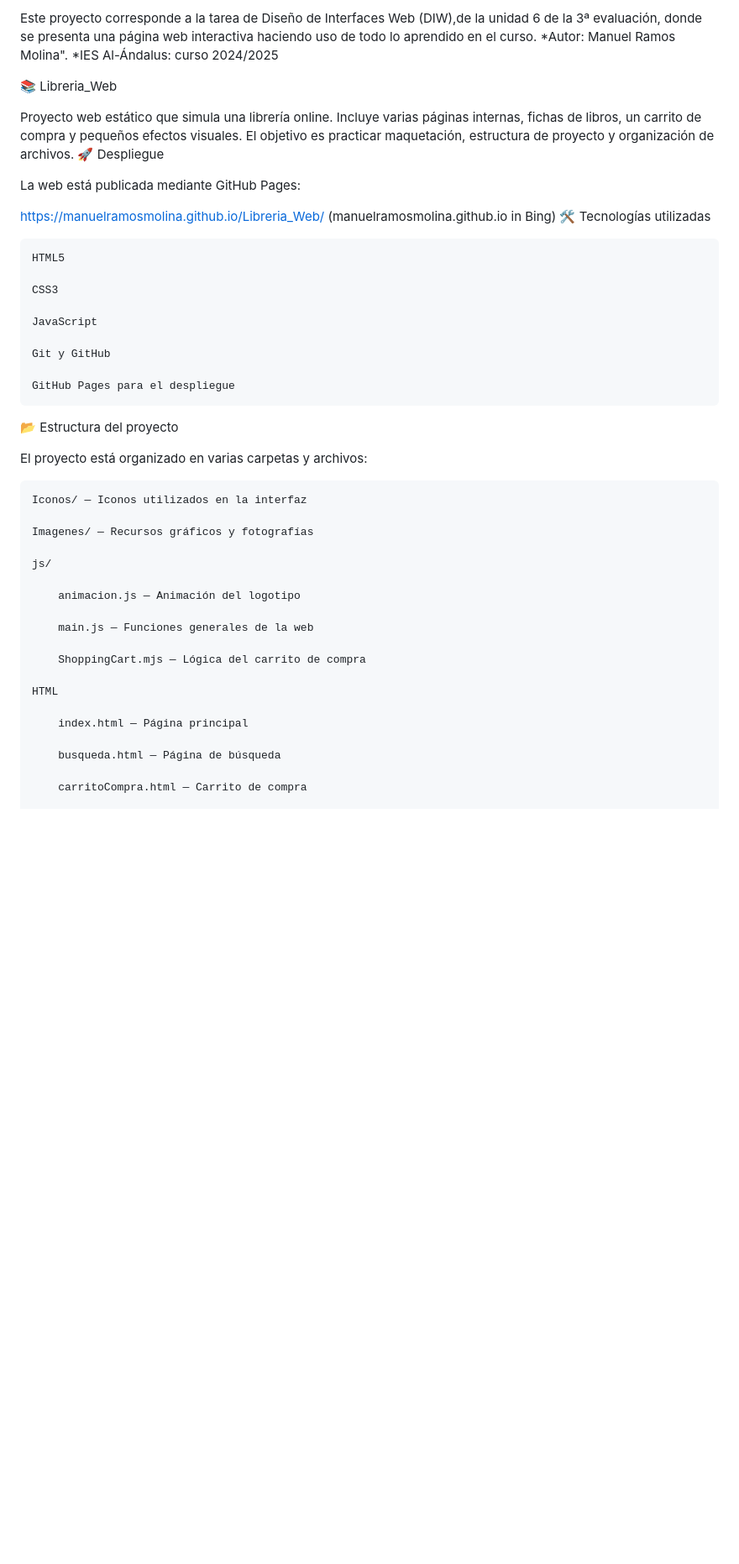
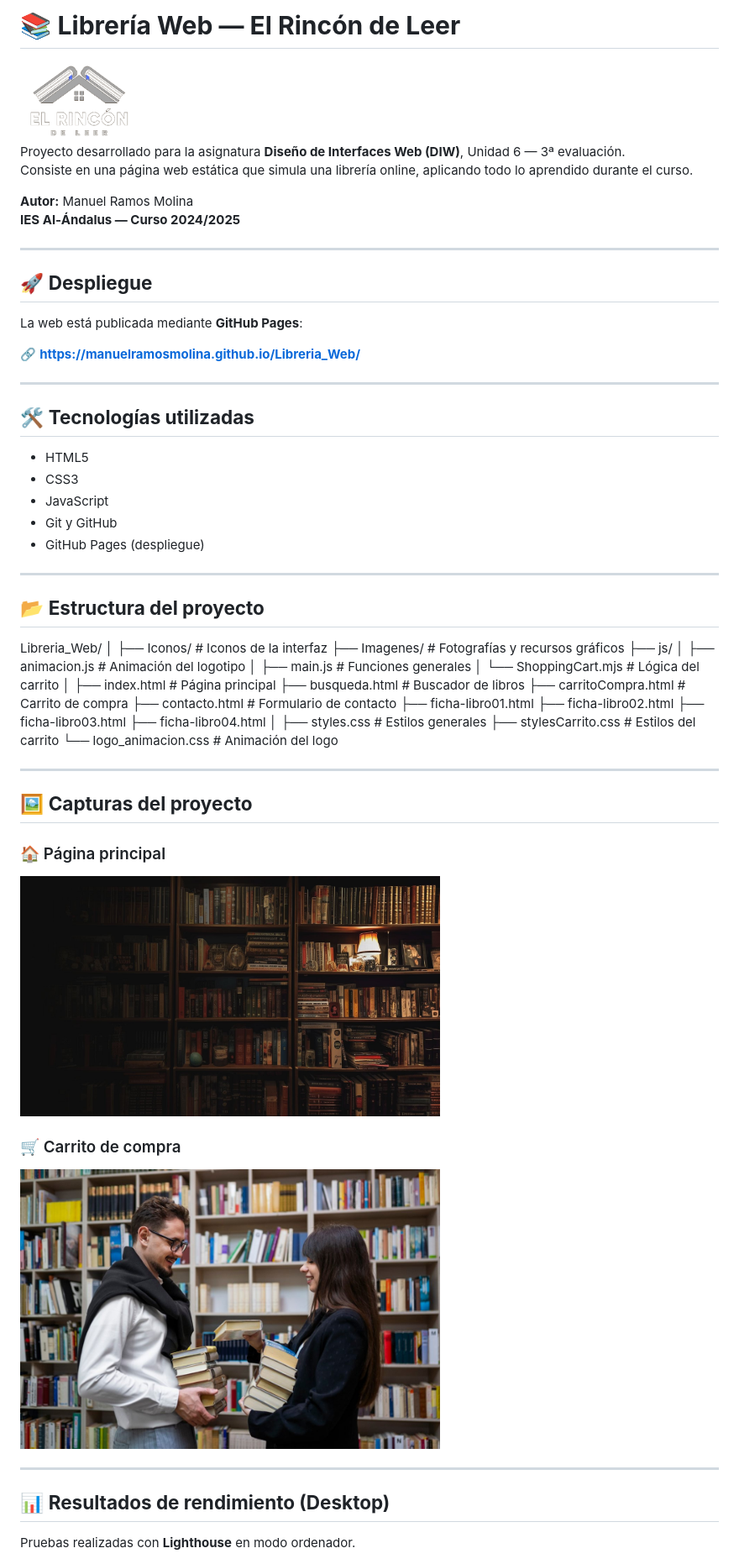
Before and after one commit to manuelramosmolina/Libreria_Web, a Markdown page: README.md, the part around one of its changes. Shown at 84% size. GitHub-like rendering; blank space fills up the shorter version.

Commit message:
README.md actualizado

```diff
--- a/README.md
+++ b/README.md
@@ -1,48 +1,71 @@
-Este proyecto corresponde a la tarea de Diseño de Interfaces Web (DIW),de la unidad 6 de la 3ª evaluación, donde se presenta una página web interactiva haciendo uso de todo lo aprendido en el curso.
-*Autor:  Manuel Ramos Molina".
-*IES Al-Ándalus: curso 2024/2025
+# 📚 **Librería Web — El Rincón de Leer**
 
-📚 Libreria_Web
+<img src="Iconos/Logo.png" width="140" alt="Logo de la librería">
 
-Proyecto web estático que simula una librería online. Incluye varias páginas internas, fichas de libros, un carrito de compra y pequeños efectos visuales. El objetivo es practicar maquetación, estructura de proyecto y organización de archivos.
-🚀 Despliegue
+Proyecto desarrollado para la asignatura **Diseño de Interfaces Web (DIW)**, Unidad 6 — 3ª evaluación.
+Consiste en una página web estática que simula una librería online, aplicando todo lo aprendido durante el curso.
 
-La web está publicada mediante GitHub Pages:
+**Autor:** Manuel Ramos Molina
+**IES Al‑Ándalus — Curso 2024/2025**
 
-https://manuelramosmolina.github.io/Libreria_Web/ (manuelramosmolina.github.io in Bing)
-🛠️ Tecnologías utilizadas
+---
 
-    HTML5
+## 🚀 **Despliegue**
 
-    CSS3
+La web está publicada mediante **GitHub Pages**:
 
-    JavaScript
+🔗 **https://manuelramosmolina.github.io/Libreria_Web/**
 
-    Git y GitHub
+---
 
-    GitHub Pages para el despliegue
+## 🛠️ **Tecnologías utilizadas**
 
-📂 Estructura del proyecto
+- HTML5
+- CSS3
+- JavaScript
+- Git y GitHub
+- GitHub Pages (despliegue)
 
-El proyecto está organizado en varias carpetas y archivos:
+---
 
-    Iconos/ — Iconos utilizados en la interfaz
+## 📂 **Estructura del proyecto**
 
-    Imagenes/ — Recursos gráficos y fotografías
+Libreria_Web/
+│
+├── Iconos/               # Iconos de la interfaz
+├── Imagenes/             # Fotografías y recursos gráficos
+├── js/
+│   ├── animacion.js      # Animación del logotipo
+│   ├── main.js           # Funciones generales
+│   └── ShoppingCart.mjs  # Lógica del carrito
+│
+├── index.html            # Página principal
+├── busqueda.html         # Buscador de libros
+├── carritoCompra.html    # Carrito de compra
+├── contacto.html         # Formulario de contacto
+├── ficha-libro01.html
+├── ficha-libro02.html
+├── ficha-libro03.html
+├── ficha-libro04.html
+│
+├── styles.css            # Estilos generales
+├── stylesCarrito.css     # Estilos del carrito
+└── logo_animacion.css    # Animación del logo
 
-    js/
 
-        animacion.js — Animación del logotipo
+---
 
-        main.js — Funciones generales de la web
+## 🖼️ **Capturas del proyecto**
 
-        ShoppingCart.mjs — Lógica del carrito de compra
+### 🏠 Página principal
+<img src="Imagenes/photo-library.jpg" width="500" alt="Captura de la página principal">
 
-    HTML
+### 🛒 Carrito de compra
+<img src="Imagenes/equipoMax.jpg" width="500" alt="Carrito de compra">
 
-        index.html — Página principal
+---
 
-        busqueda.html — Página de búsqueda
+## 📊 **Resultados de rendimiento (Desktop)**
 
-        carritoCompra.html — Carrito de compra
+Pruebas realizadas con **Lighthouse** en modo ordenador.
 
```
Also changed, not shown: other parts of README.md (+12 -24 lines), rendimiento01.png (added), rendimiento02.png (added).
